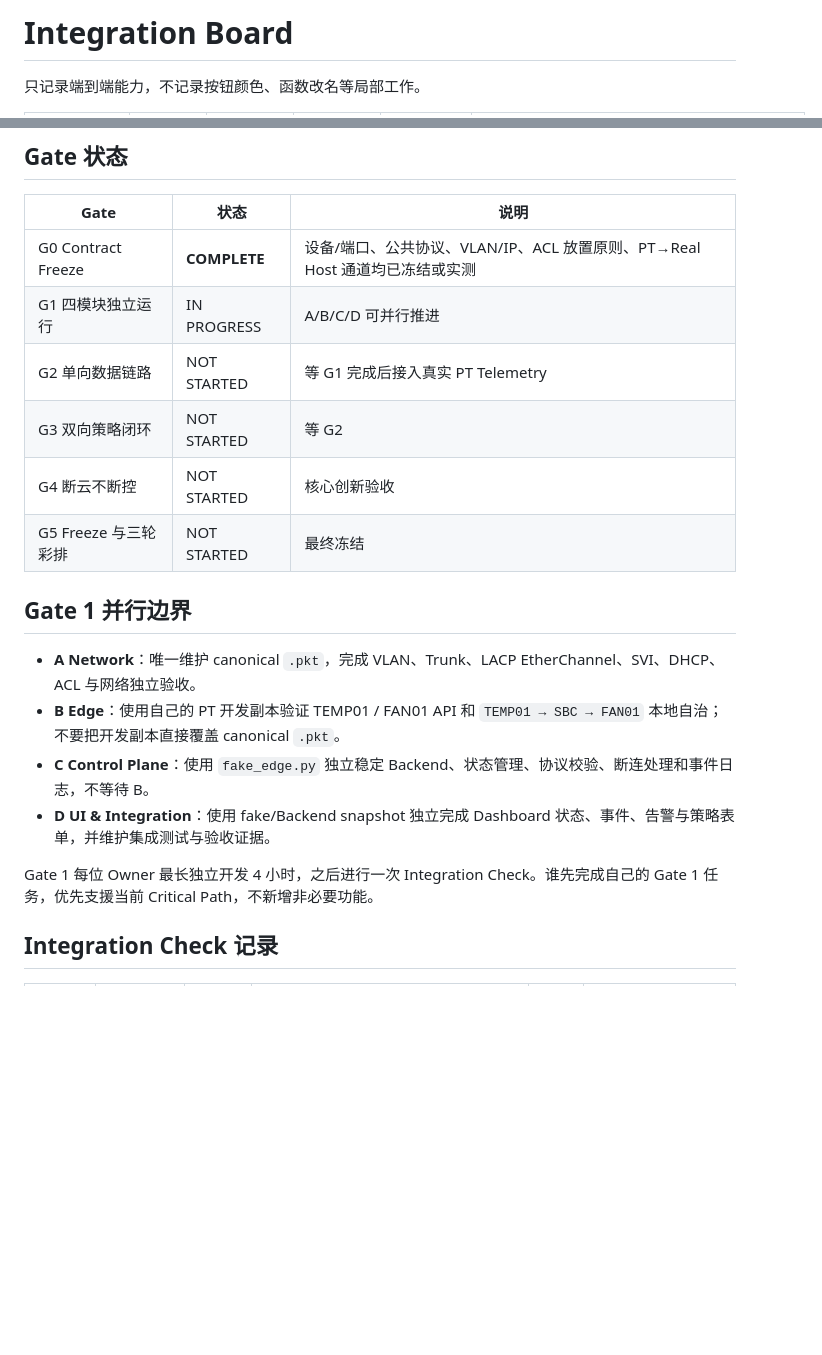
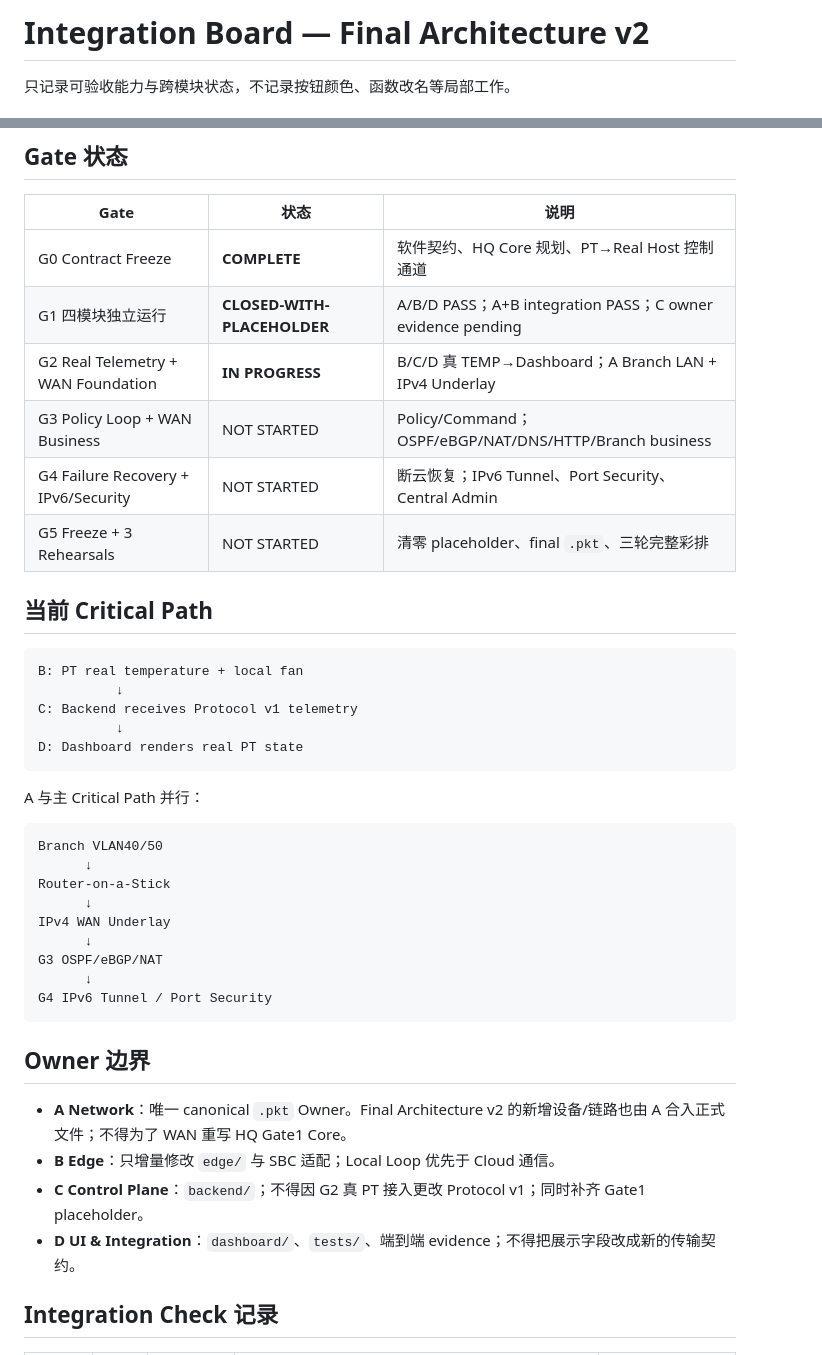
Before and after one commit to shenziad/edgecampus, a Markdown page: docs/PROJECT_BOARD.md, 2 parts joined by grey strips. Rendered like a GitHub page; blank space fills up the shorter version.

````diff
--- a/docs/PROJECT_BOARD.md
+++ b/docs/PROJECT_BOARD.md
@@ -1,4 +1,4 @@
-# Integration Board
+# Integration Board — Final Architecture v2
 
-只记录端到端能力，不记录按钮颜色、函数改名等局部工作。
+只记录可验收能力与跨模块状态，不记录按钮颜色、函数改名等局部工作。
 
@@ -21,21 +38,43 @@
 
 | Gate | 状态 | 说明 |
 |---|---|---|
-| G0 Contract Freeze | **COMPLETE** | 设备/端口、公共协议、VLAN/IP、ACL 放置原则、PT→Real Host 通道均已冻结或实测 |
-| G1 四模块独立运行 | IN PROGRESS | A/B/C/D 可并行推进 |
-| G2 单向数据链路 | NOT STARTED | 等 G1 完成后接入真实 PT Telemetry |
-| G3 双向策略闭环 | NOT STARTED | 等 G2 |
-| G4 断云不断控 | NOT STARTED | 核心创新验收 |
-| G5 Freeze 与三轮彩排 | NOT STARTED | 最终冻结 |
+| G0 Contract Freeze | **COMPLETE** | 软件契约、HQ Core 规划、PT→Real Host 控制通道 |
+| G1 四模块独立运行 | **CLOSED-WITH-PLACEHOLDER** | A/B/D PASS；A+B integration PASS；C owner evidence pending |
+| G2 Real Telemetry + WAN Foundation | **IN PROGRESS** | B/C/D 真 TEMP→Dashboard；A Branch LAN + IPv4 Underlay |
+| G3 Policy Loop + WAN Business | NOT STARTED | Policy/Command；OSPF/eBGP/NAT/DNS/HTTP/Branch business |
+| G4 Failure Recovery + IPv6/Security | NOT STARTED | 断云恢复；IPv6 Tunnel、Port Security、Central Admin |
+| G5 Freeze + 3 Rehearsals | NOT STARTED | 清零 placeholder、final `.pkt`、三轮完整彩排 |
 
-## Gate 1 并行边界
+## 当前 Critical Path
 
-- **A Network**：唯一维护 canonical `.pkt`，完成 VLAN、Trunk、LACP EtherChannel、SVI、DHCP、ACL 与网络独立验收。
-- **B Edge**：使用自己的 PT 开发副本验证 TEMP01 / FAN01 API 和 `TEMP01 → SBC → FAN01` 本地自治；不要把开发副本直接覆盖 canonical `.pkt`。
-- **C Control Plane**：使用 `fake_edge.py` 独立稳定 Backend、状态管理、协议校验、断连处理和事件日志，不等待 B。
-- **D UI & Integration**：使用 fake/Backend snapshot 独立完成 Dashboard 状态、事件、告警与策略表单，并维护集成测试与验收证据。
+```text
+B: PT real temperature + local fan
+          ↓
+C: Backend receives Protocol v1 telemetry
+          ↓
+D: Dashboard renders real PT state
+```
 
-Gate 1 每位 Owner 最长独立开发 4 小时，之后进行一次 Integration Check。谁先完成自己的 Gate 1 任务，优先支援当前 Critical Path，不新增非必要功能。
+A 与主 Critical Path 并行：
+
+```text
+Branch VLAN40/50
+      ↓
+Router-on-a-Stick
+      ↓
+IPv4 WAN Underlay
+      ↓
+G3 OSPF/eBGP/NAT
+      ↓
+G4 IPv6 Tunnel / Port Security
+```
+
+## Owner 边界
+
+- **A Network**：唯一 canonical `.pkt` Owner。Final Architecture v2 的新增设备/链路也由 A 合入正式文件；不得为了 WAN 重写 HQ Gate1 Core。
+- **B Edge**：只增量修改 `edge/` 与 SBC 适配；Local Loop 优先于 Cloud 通信。
+- **C Control Plane**：`backend/`；不得因 G2 真 PT 接入更改 Protocol v1；同时补齐 Gate1 placeholder。
+- **D UI & Integration**：`dashboard/`、`tests/`、端到端 evidence；不得把展示字段改成新的传输契约。
 
 ## Integration Check 记录
 
````
Also changed, not shown: other parts of docs/PROJECT_BOARD.md (+53 -20 lines).
